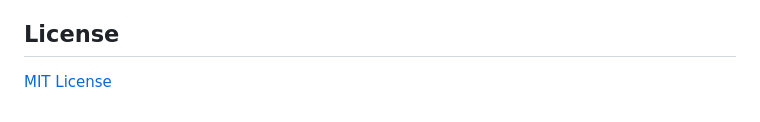
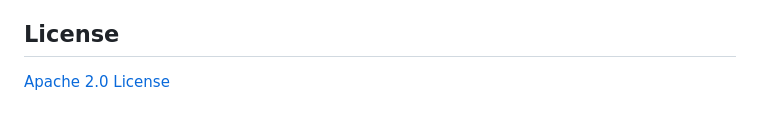
Before and after one commit to dawondyifraw/digitaltwindenbosch, a Markdown page: README.md, the part around the change. Rendered like a GitHub page.

Commit message:
Align README license with LICENSE

```diff
--- a/README.md
+++ b/README.md
@@ -163,4 +163,4 @@ python scripts/ui_smoke_test.py
 
 ## License
 
-[MIT License](LICENSE)
+[Apache 2.0 License](LICENSE)
```
